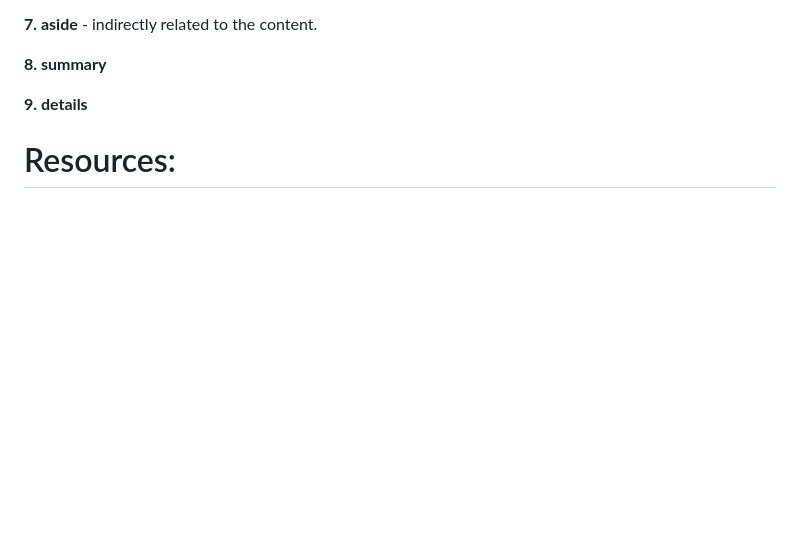
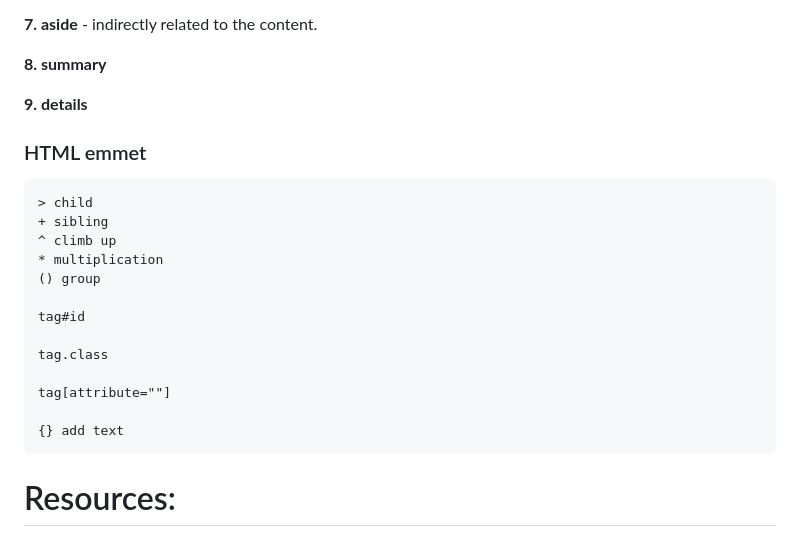
Before and after one commit to HusniddinEgamberdiyev07/UdemyWebCourse, a Markdown page: htmlCssWeb.md, the part around the change. GitHub-like rendering; blank space fills up the shorter version.

Commit message:
html emmet

````diff
--- a/htmlCssWeb.md
+++ b/htmlCssWeb.md
@@ -215,7 +215,23 @@ It helps search engines and screen readers. It will make your code more easier t
 
 **9. details**
 
+### HTML emmet
 
+```html
+> child
++ sibling
+^ climb up
+* multiplication
+() group
+
+tag#id
+
+tag.class
+
+tag[attribute=""]
+
+{} add text
+```
 
 # Resources:
 
````
